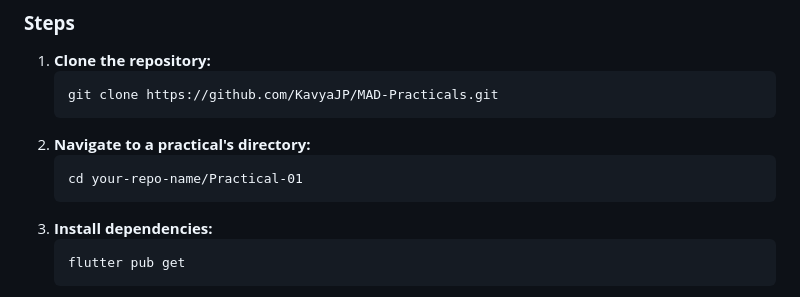
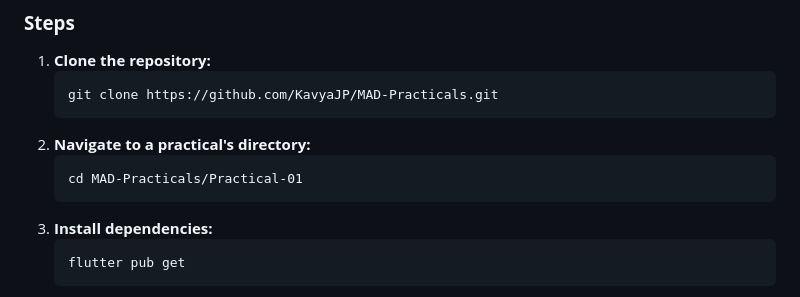
Before and after one commit to KavyaJP/MAD-Practicals, a Markdown page: readme.md, the part around the change. Drawn GitHub-style.

````diff
--- a/readme.md
+++ b/readme.md
@@ -55,7 +55,7 @@ To run any of the practicals on your local machine, please follow these steps:
     ```
 2.  **Navigate to a practical's directory:**
     ```
-    cd your-repo-name/Practical-01
+    cd MAD-Practicals/Practical-01
     ```
 3.  **Install dependencies:**
     ```
````
